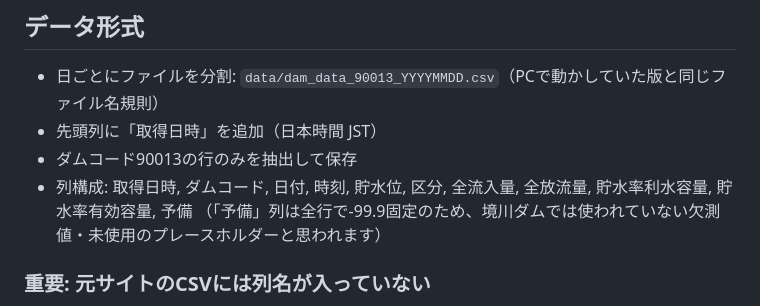
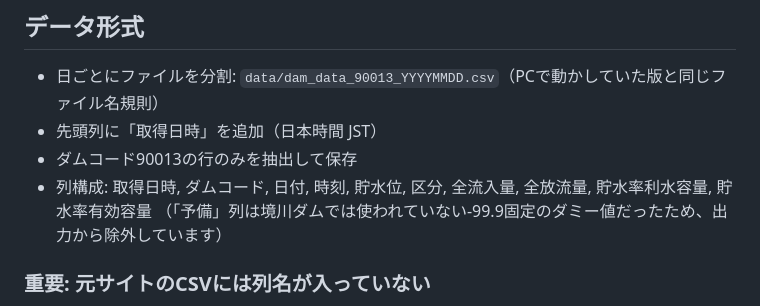
Before and after one commit to surveyhisyu/ah-sakaigawa-dam-logger, a Markdown page: README.md, the part around the change. GitHub-like rendering.

```diff
--- a/README.md
+++ b/README.md
@@ -46,8 +46,8 @@ GitHub Actionsが1時間ごとに自動でデータを取得・保存します
 - 日ごとにファイルを分割: `data/dam_data_90013_YYYYMMDD.csv`（PCで動かしていた版と同じファイル名規則）
 - 先頭列に「取得日時」を追加（日本時間 JST）
 - ダムコード90013の行のみを抽出して保存
-- 列構成: 取得日時, ダムコード, 日付, 時刻, 貯水位, 区分, 全流入量, 全放流量, 貯水率利水容量, 貯水率有効容量, 予備
-  （「予備」列は全行で-99.9固定のため、境川ダムでは使われていない欠測値・未使用のプレースホルダーと思われます）
+- 列構成: 取得日時, ダムコード, 日付, 時刻, 貯水位, 区分, 全流入量, 全放流量, 貯水率利水容量, 貯水率有効容量
+  （「予備」列は境川ダムでは使われていない-99.9固定のダミー値だったため、出力から除外しています）
 
 ### 重要: 元サイトのCSVには列名が入っていない
 
```
